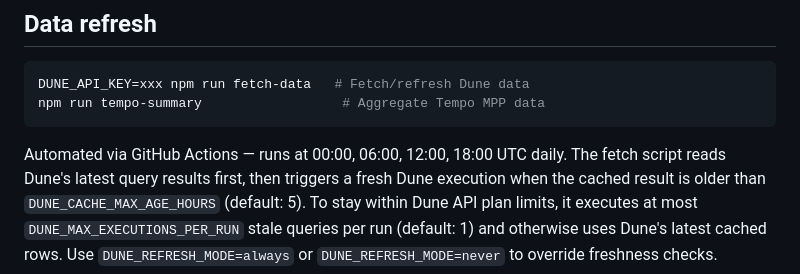
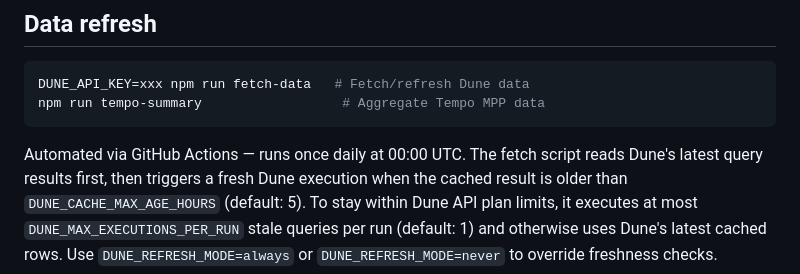
Before and after one commit to realdora/agenteconomy, a Markdown page: README.md, the part around the change. GitHub-like rendering.

Commit message:
docs: align data refresh schedule

````diff
--- a/README.md
+++ b/README.md
@@ -159,7 +159,7 @@ DUNE_API_KEY=xxx npm run fetch-data   # Fetch/refresh Dune data
 npm run tempo-summary                  # Aggregate Tempo MPP data
 ```
 
-Automated via GitHub Actions — runs at 00:00, 06:00, 12:00, 18:00 UTC daily.
+Automated via GitHub Actions — runs once daily at 00:00 UTC.
 The fetch script reads Dune's latest query results first, then triggers a fresh Dune
 execution when the cached result is older than `DUNE_CACHE_MAX_AGE_HOURS` (default: 5).
 To stay within Dune API plan limits, it executes at most `DUNE_MAX_EXECUTIONS_PER_RUN`
````
